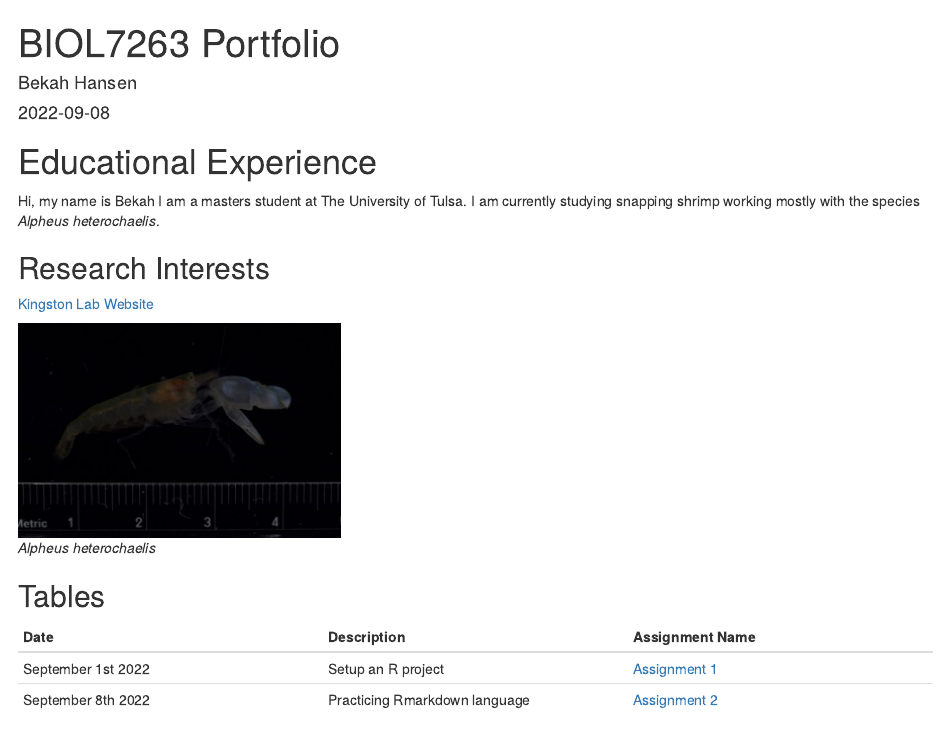
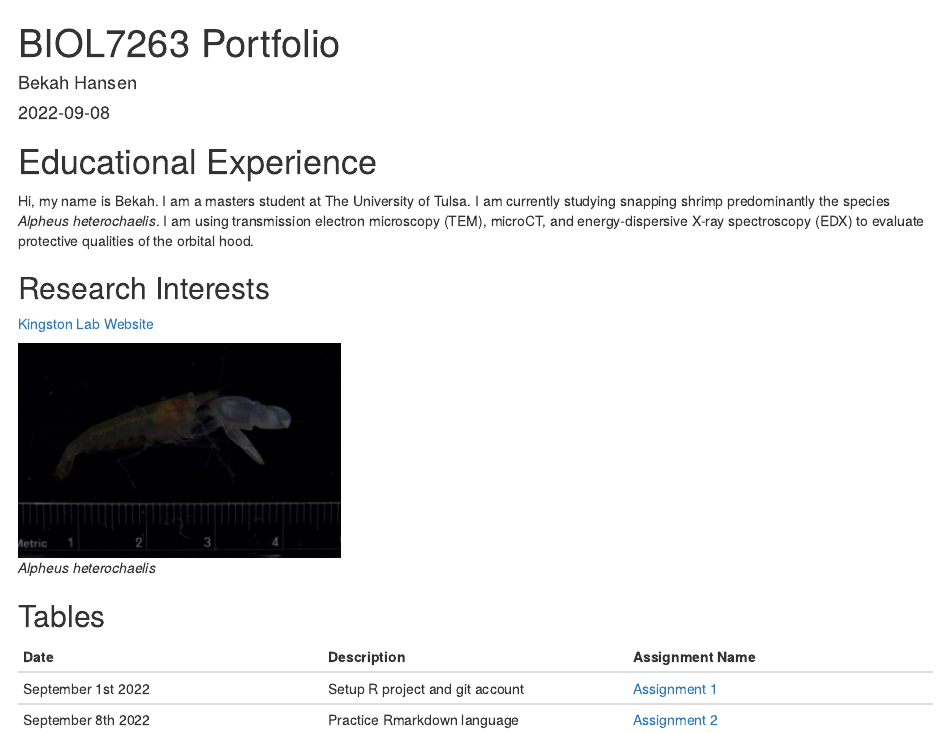
Before and after one commit to bhansen21/HansenBIOL7263, an R Markdown document (index.Rmd): the page in a window 1100 px wide, from its top. The pictures show the output file index.html that the author committed with the source, opened offline.

Commit message:
fixing changes

```diff
--- a/index.Rmd
+++ b/index.Rmd
@@ -6,7 +6,7 @@ output: html_document
 ---
 
 # Educational Experience
-Hi, my name is Bekah I am a masters student at The University of Tulsa. I am currently studying snapping shrimp  working mostly with the species *Alpheus heterochaelis*.
+Hi, my name is Bekah. I am a masters student at The University of Tulsa. I am currently studying snapping shrimp predominantly the species *Alpheus heterochaelis*. I am using transmission electron microscopy (TEM), microCT, and energy-dispersive X-ray spectroscopy (EDX) to evaluate protective qualities of the orbital hood.
 
 ## Research Interests
 [Kingston Lab Website](https://www.kingston-lab.com/)
@@ -17,5 +17,5 @@ Hi, my name is Bekah I am a masters student at The University of Tulsa. I am cur
 
 | Date | Description | Assignment Name |
 | :-- | :-- | :-- |
-| September 1st 2022 | Setup an R project | [Assignment 1](Assignments/Assignment1.html) |
-| September 8th 2022 | Practicing Rmarkdown language | [Assignment 2](index.html) |
+| September 1st 2022 | Setup R project and git account | [Assignment 1](Assignments/Assignment1.html) |
+| September 8th 2022 | Practice Rmarkdown language | [Assignment 2](index.html) |
```
Also changed, not shown: index.html.
